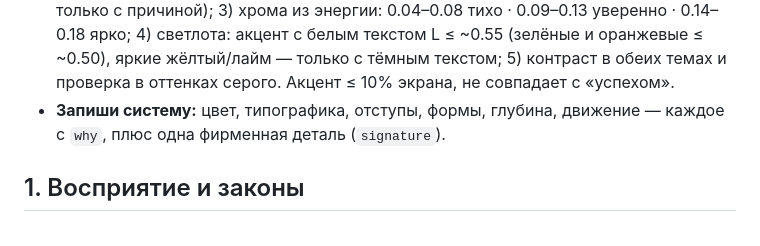
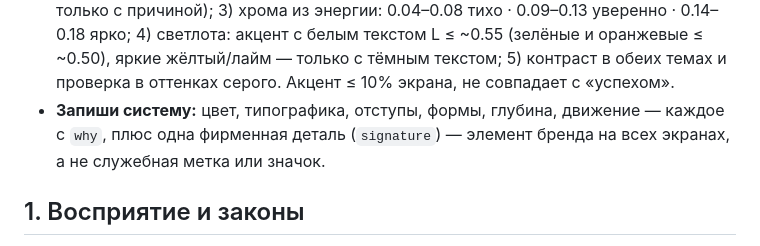
Before and after one commit to Dex719/ui-design-skills, a Markdown page: ui-design-slim/SKILL.md, the part around the change. Rendered like a GitHub page.

```diff
--- a/ui-design-slim/SKILL.md
+++ b/ui-design-slim/SKILL.md
@@ -33,7 +33,7 @@ description: Короткая шпаргалка UI/UX в одном файле,
 - **Контролы:** 32–36 плотно · 40 десктоп · 44 iOS · 48 Android и главное действие · 52–56 для 55+; в ряду одна высота.
 - **Радиус от высоты h:** строго 0–2 · нейтрально h/6 · мягко h/4 · таблетка h/2; вложенный = внешний − отступ; 3–4 значения на систему.
 - **Цвет за 5 шагов:** 1) нейтрали с оттенком — 60–80% экрана; 2) тон акцента из смысла и в стороне от конкурентов (бирюза 180–210, синий 220–250, индиго 260–295 — только с причиной); 3) хрома из энергии: 0.04–0.08 тихо · 0.09–0.13 уверенно · 0.14–0.18 ярко; 4) светлота: акцент с белым текстом L ≤ ~0.55 (зелёные и оранжевые ≤ ~0.50), яркие жёлтый/лайм — только с тёмным текстом; 5) контраст в обеих темах и проверка в оттенках серого. Акцент ≤ 10% экрана, не совпадает с «успехом».
-- **Запиши систему:** цвет, типографика, отступы, формы, глубина, движение — каждое с `why`, плюс одна фирменная деталь (`signature`).
+- **Запиши систему:** цвет, типографика, отступы, формы, глубина, движение — каждое с `why`, плюс одна фирменная деталь (`signature`) — элемент бренда на всех экранах, а не служебная метка или значок.
 
 ## 1. Восприятие и законы
 
```
Also changed, not shown: ui-design/SKILL.md (+1 -1 lines), ui-design/references/23-design-system-from-scratch.md (+1 -1 lines).
